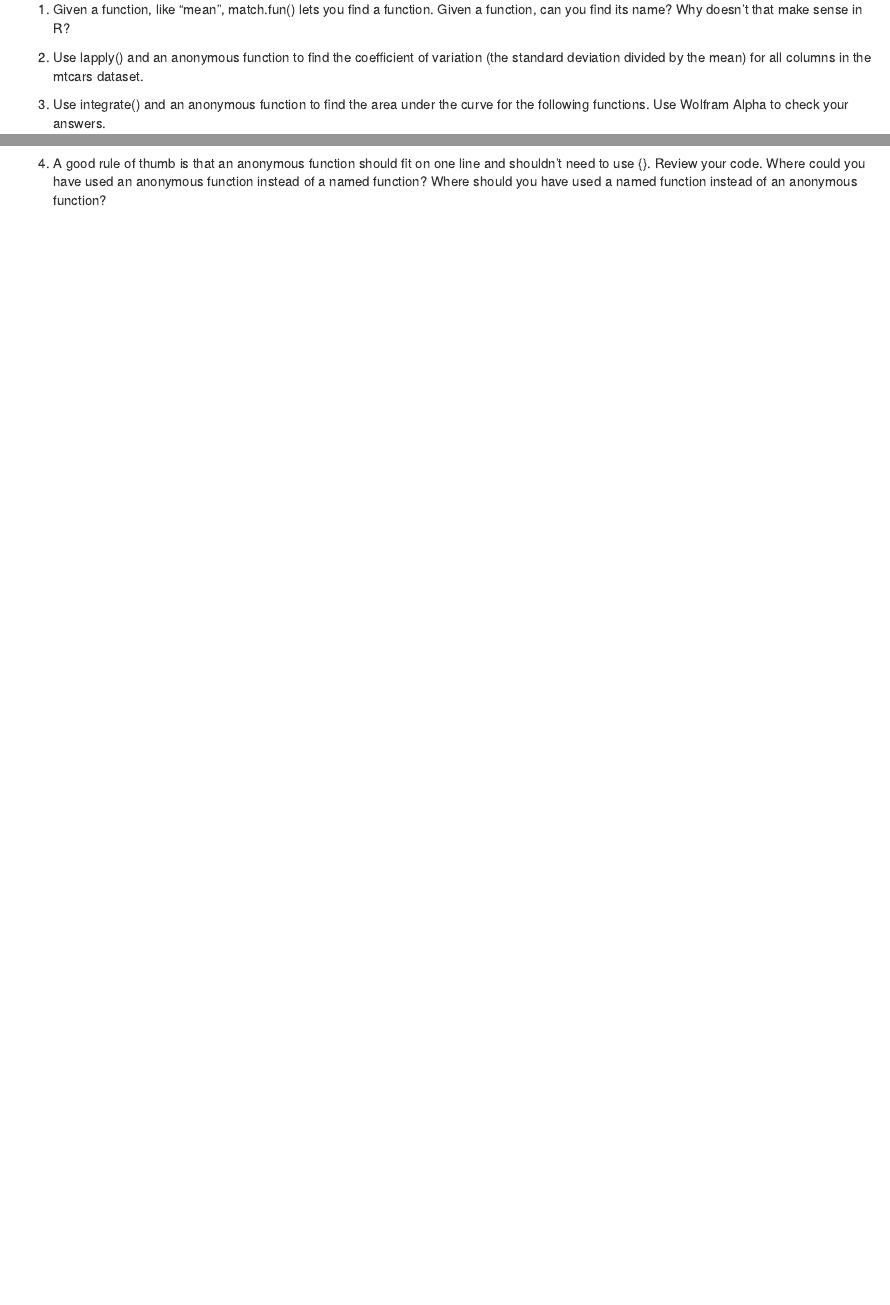
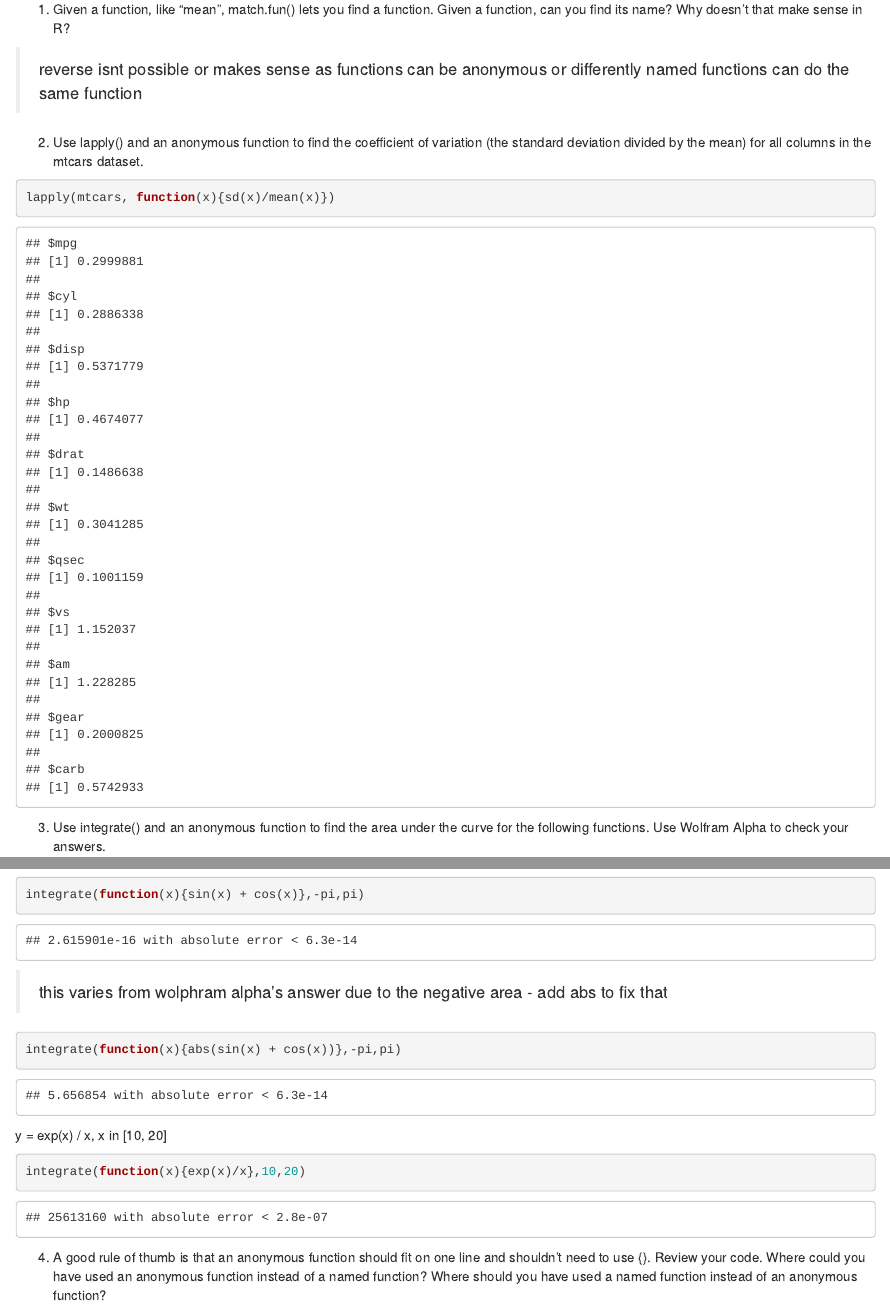
Before and after one commit to bandhakavi/AdvancedR, an R Markdown document (FunctionalProgramming/Excercise1.Rmd): the page in a window 1100 px wide, from 180 px down, and a second part further down, joined at a grey line. Rendered offline with R 4.5, knitr and Pandoc, with nearby package versions.

Commit message:
excercise 1 code added

````diff
--- a/FunctionalProgramming/Excercise1.Rmd
+++ b/FunctionalProgramming/Excercise1.Rmd
@@ -13,4 +9,9 @@ knitr::opts_chunk$set(echo = TRUE)
 
 1. Given a function, like "mean", match.fun() lets you find a function. Given a function, can you find its name? Why doesn't that make sense in R?
 
+> reverse isnt possible or makes sense as functions can be anonymous or differently named functions can do the same function
+
 2. Use lapply() and an anonymous function to find the coefficient of variation (the standard deviation divided by the mean) for all columns in the mtcars dataset.
+
+```{r echo=TRUE}
+lapply(mtcars, function(x){sd(x)/mean(x)})
@@ -22,3 +30,16 @@ y = sin(x) + cos(x), x in [-??, ??]
+integrate(function(x){sin(x) + cos(x)},-pi,pi)
+```
+
+> this varies from wolphram alpha's answer due to the negative area - add abs to fix that
+
+```{r echo=TRUE}
+integrate(function(x){abs(sin(x) + cos(x))},-pi,pi)
+```
+
 y = exp(x) / x, x in [10, 20]
 
+```{r echo=TRUE}
+integrate(function(x){exp(x)/x},10,20)
+```
+
 4. A good rule of thumb is that an anonymous function should fit on one line and shouldn't need to use {}. Review your code. Where could you have used an anonymous function instead of a named function? Where should you have used a named function instead of an anonymous function?
````
Also changed, not shown: FunctionalProgramming/Excercise1.Rmd (11 more changed lines).
